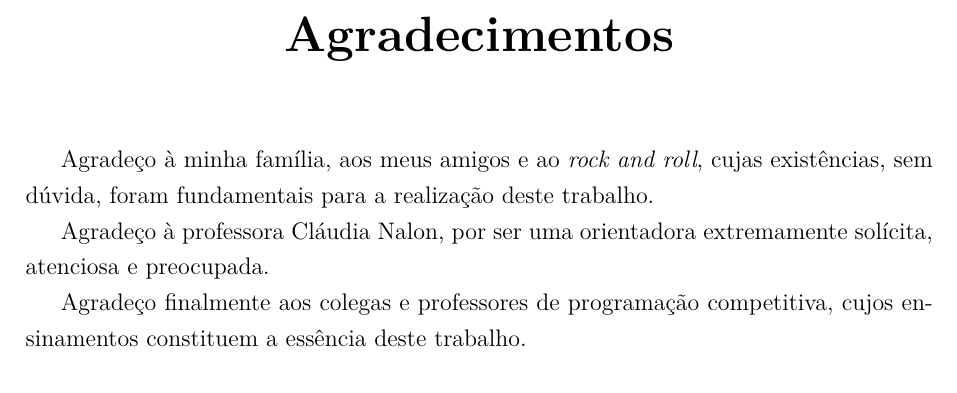
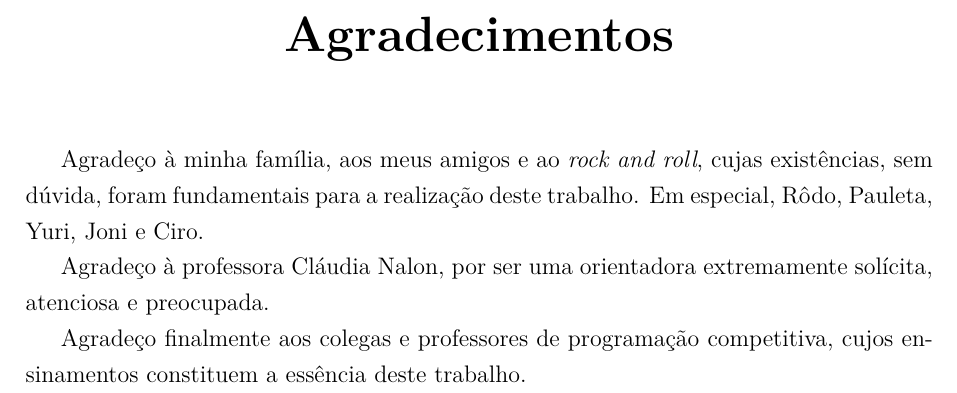
Before and after one commit to matheuscscp/TG, a LaTeX thesis (monografia/monografia.tex, which reads monografia/tex/agradecimentos.tex): part of page 4 of 52, cut so that both start at the same text. Compiled offline with pdfLaTeX; a missing font is replaced by an installed copy or a similar font.

Commit message:
Update monografia

```diff
--- a/monografia/tex/agradecimentos.tex
+++ b/monografia/tex/agradecimentos.tex
@@ -1,6 +1,6 @@
 \indent
 
-Agradeço à minha família, aos meus amigos e ao \textit{rock and roll}, cujas existências, sem dúvida, foram fundamentais para a realização deste trabalho.
+Agradeço à minha família, aos meus amigos e ao \textit{rock and roll}, cujas existências, sem dúvida, foram fundamentais para a realização deste trabalho. Em especial, Rôdo, Pauleta, Yuri, Joni e Ciro.
 
 Agradeço à professora Cláudia Nalon, por ser uma orientadora extremamente solícita, atenciosa e preocupada.
 
```
Also changed, not shown: monografia/monografia.pdf.
